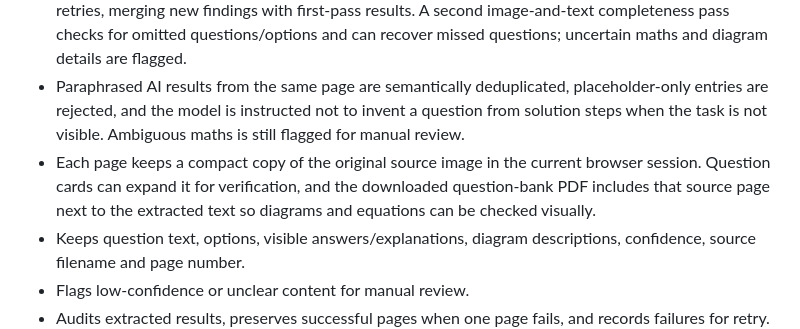
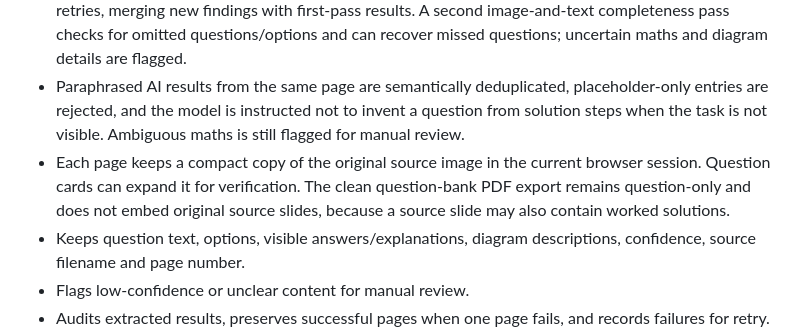
Before and after one commit to 6499piyushraj-art/Pdf-maker, a Markdown page: README.md, the part around the change. Drawn GitHub-style.

Commit message:
Document source verification without exporting worked solutions

```diff
--- a/README.md
+++ b/README.md
@@ -31,7 +31,7 @@ GitHub Pages is static hosting and cannot run the `/api` functions. The reposito
 - Select up to 20 PDF files, 20 MB per file. Pages are processed sequentially to preserve source order.
 - PDF.js extracts selectable text and renders each page locally so scans, equations, options and diagrams can be inspected by Gemini. Image-only pages with very few detected questions receive focused-crop retries, merging new findings with first-pass results. A second image-and-text completeness pass checks for omitted questions/options and can recover missed questions; uncertain maths and diagram details are flagged.
 - Paraphrased AI results from the same page are semantically deduplicated, placeholder-only entries are rejected, and the model is instructed not to invent a question from solution steps when the task is not visible. Ambiguous maths is still flagged for manual review.
-- Each page keeps a compact copy of the original source image in the current browser session. Question cards can expand it for verification, and the downloaded question-bank PDF includes that source page next to the extracted text so diagrams and equations can be checked visually.
+- Each page keeps a compact copy of the original source image in the current browser session. Question cards can expand it for verification. The clean question-bank PDF export remains question-only and does not embed original source slides, because a source slide may also contain worked solutions.
 - Keeps question text, options, visible answers/explanations, diagram descriptions, confidence, source filename and page number.
 - Flags low-confidence or unclear content for manual review.
 - Audits extracted results, preserves successful pages when one page fails, and records failures for retry.
```
